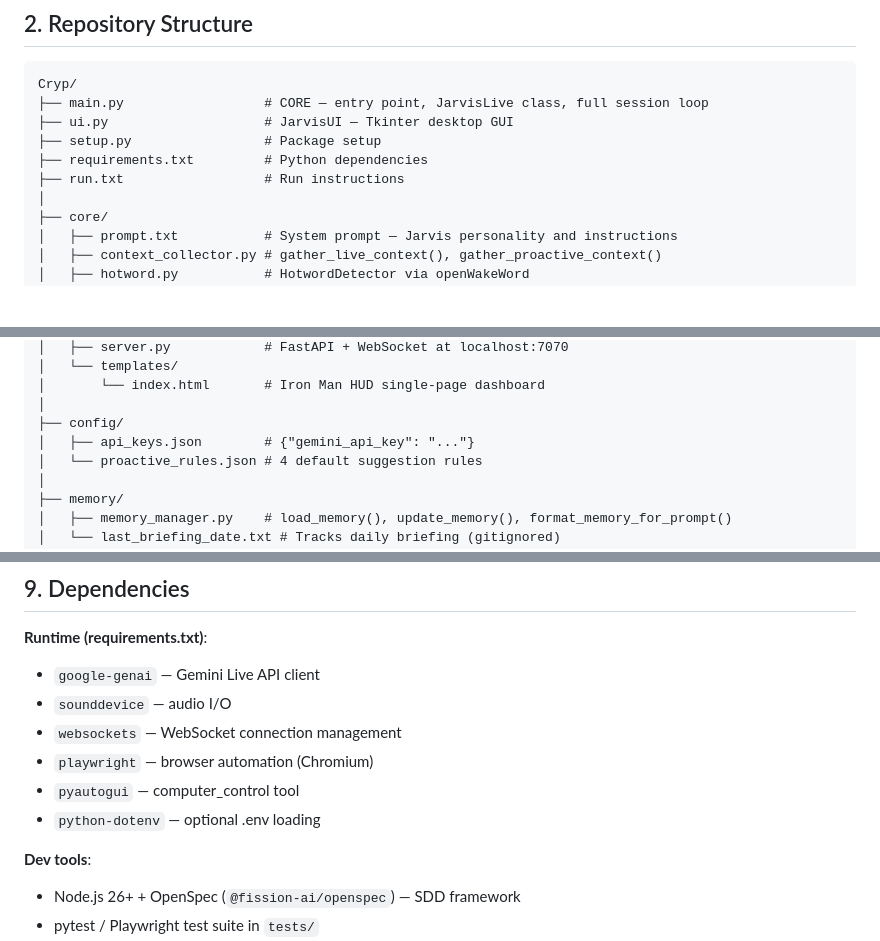
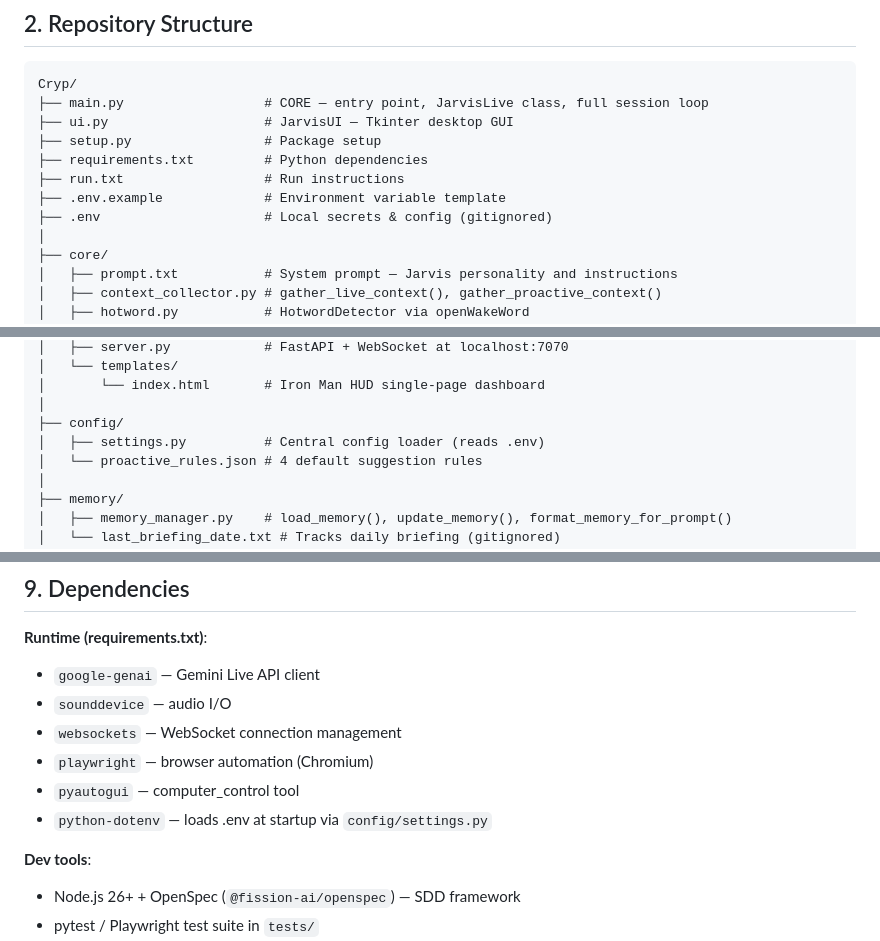
Before and after one commit to m-awaisqasim/Cryp, a Markdown page: openspec/context.md, 3 parts joined by grey strips. Rendered like a GitHub page; blank space fills up the shorter version.

```diff
--- a/openspec/context.md
+++ b/openspec/context.md
@@ -31,6 +31,8 @@ Cryp/
 ├── setup.py                 # Package setup
 ├── requirements.txt         # Python dependencies
 ├── run.txt                  # Run instructions
+├── .env.example             # Environment variable template
+├── .env                     # Local secrets & config (gitignored)
 │
 ├── core/
 │   ├── prompt.txt           # System prompt — Jarvis personality and instructions
@@ -56,7 +58,7 @@ Cryp/
 │       └── index.html       # Iron Man HUD single-page dashboard
 │
 ├── config/
-│   ├── api_keys.json        # {"gemini_api_key": "..."}
+│   ├── settings.py          # Central config loader (reads .env)
 │   └── proactive_rules.json # 4 default suggestion rules
 │
 ├── memory/
@@ -341,7 +343,7 @@ except Exception as e:
 - `websockets` — WebSocket connection management
 - `playwright` — browser automation (Chromium)
 - `pyautogui` — computer_control tool
-- `python-dotenv` — optional .env loading
+- `python-dotenv` — loads .env at startup via `config/settings.py`
 
 **Dev tools**:
 
```
Also changed, not shown: other parts of openspec/context.md (+1 -1 lines), readme.md (+22 -15 lines).
